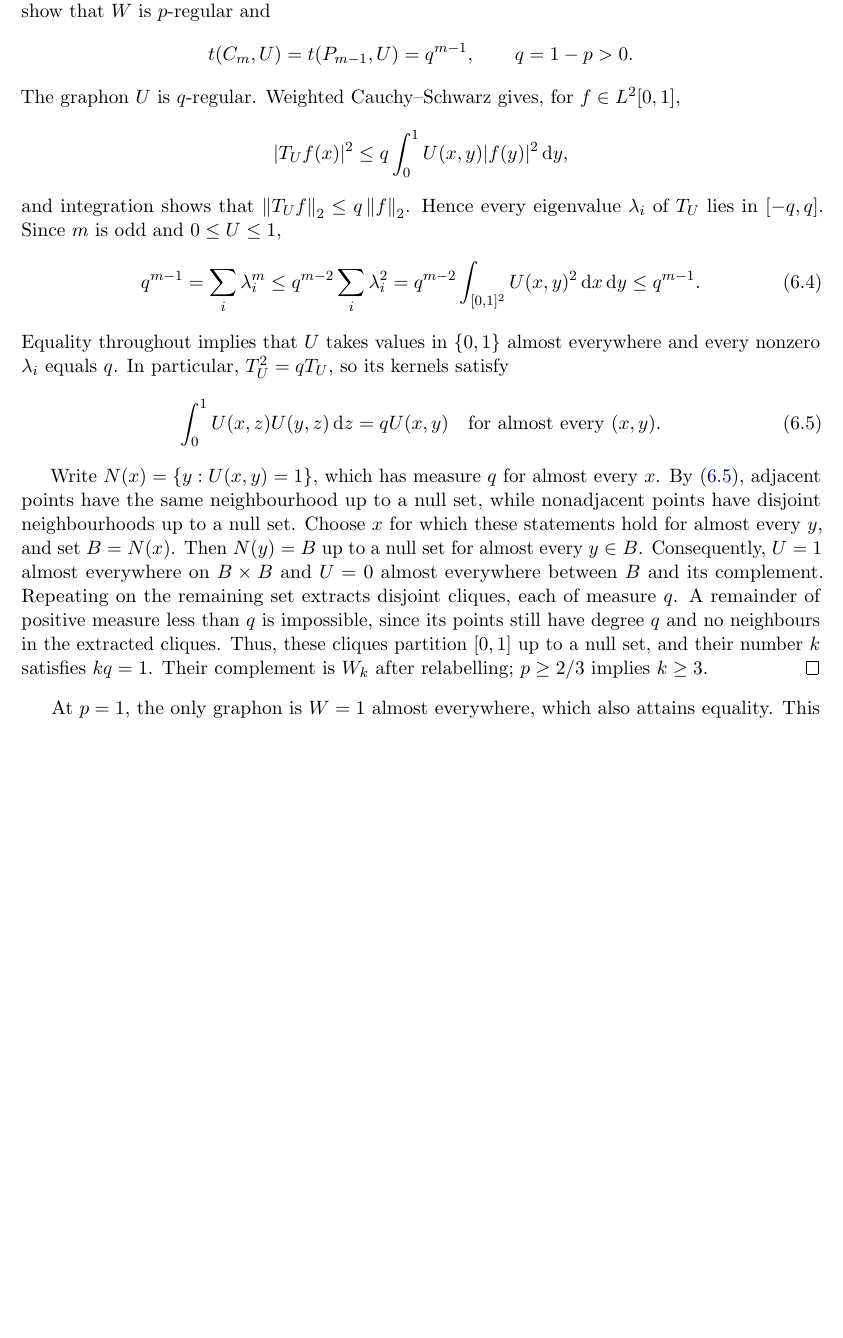
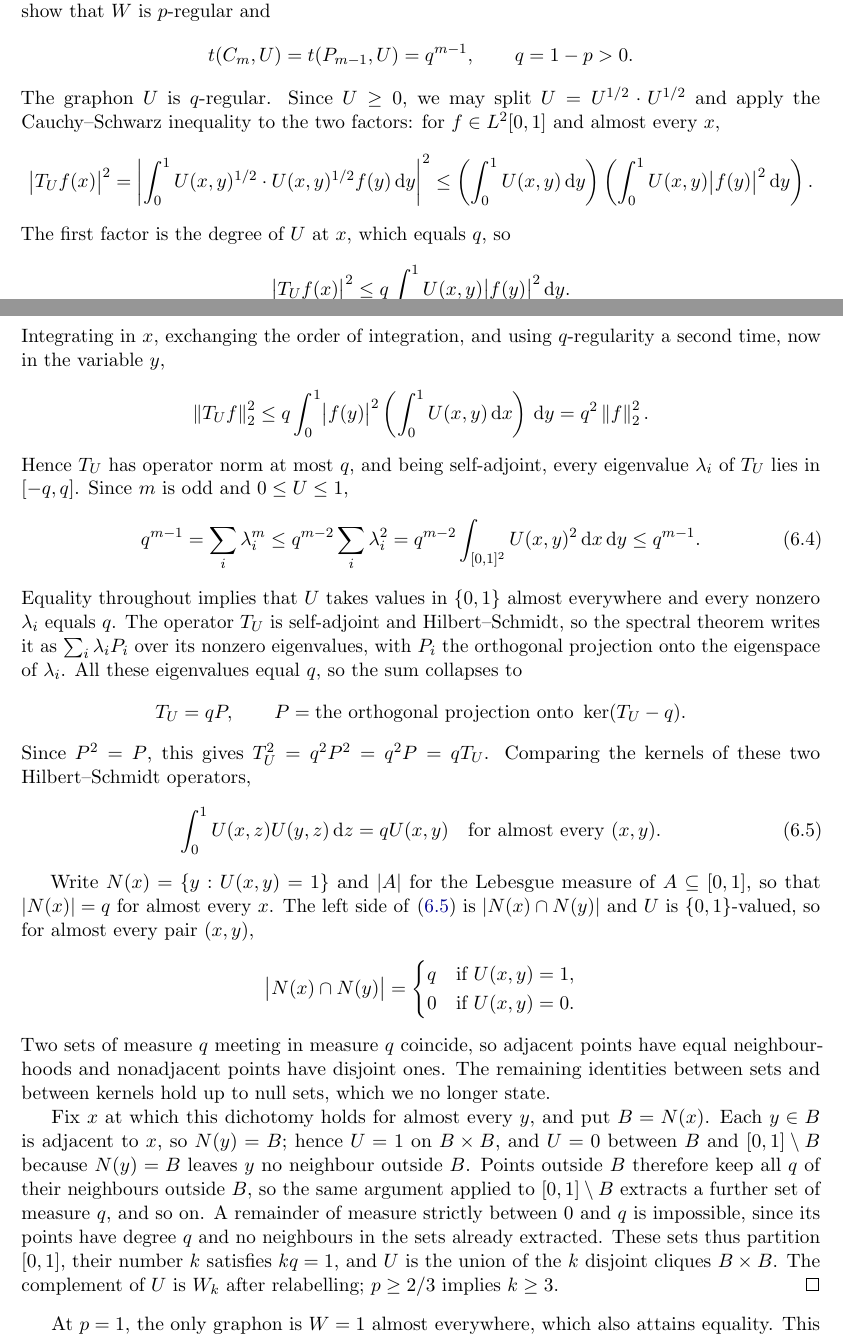
Before and after one commit to hongseok-yang/neural-combinatorics, a LaTeX paper (papers/oddcycle_bound/paper.tex): part of page 22 of 29 before the commit and two parts of pages 22 and 23 of 30 after it, the two joined at a grey line, cut so that both start at the same text, the shorter picture padded with empty space. Compiled offline with pdfLaTeX.

Commit message:
Update paper.tex

```diff
--- a/papers/oddcycle_bound/paper.tex
+++ b/papers/oddcycle_bound/paper.tex
@@ -1761,13 +1806,28 @@ Thus, a small one-colour gap also forces small degree variation, and equality re
     \tC mU=\tP{m-1}U=q^{m-1},\qquad q=1-p>0.
   \]
   The graphon $U$ is $q$-regular.
-  Weighted Cauchy--Schwarz gives, for $f\in L^2[0,1]$,
-  \[
-    |\Tker Uf(x)|^2
-    \le q\int_0^1 U(x,y)|f(y)|^2\dd y,
-  \]
-  and integration shows that $\norm{\Tker Uf}_2\le q\norm f_2$.
-  Hence every eigenvalue $\lambda_i$ of $\Tker U$ lies in $[-q,q]$.
+  Since $U\ge0$, we may split $U=U^{1/2}\cdot U^{1/2}$ and apply the Cauchy--Schwarz
+  inequality to the two factors: for $f\in L^2[0,1]$ and almost every $x$,
+  \[
+    \bigl|\Tker Uf(x)\bigr|^2
+    =\left|\int_0^1 U(x,y)^{1/2}\cdot U(x,y)^{1/2}f(y)\dd y\right|^2
+    \le\left(\int_0^1 U(x,y)\dd y\right)
+      \left(\int_0^1 U(x,y)\bigl|f(y)\bigr|^2\dd y\right).
+  \]
+  The first factor is the degree of $U$ at $x$, which equals $q$, so
+  \[
+    \bigl|\Tker Uf(x)\bigr|^2\le q\int_0^1 U(x,y)\bigl|f(y)\bigr|^2\dd y .
+  \]
+  Integrating in $x$, exchanging the order of integration, and using $q$-regularity a
+  second time, now in the variable $y$,
+  \[
+    \norm{\Tker Uf}_2^2
+    \le q\int_0^1\bigl|f(y)\bigr|^2
+      \left(\int_0^1 U(x,y)\dd x\right)\dd y
+    =q^2\norm f_2^2 .
+  \]
+  Hence $\Tker U$ has operator norm at most $q$, and being self-adjoint, every
+  eigenvalue $\lambda_i$ of $\Tker U$ lies in $[-q,q]$.
   Since $m$ is odd and $0\le U\le1$,
   \begin{equation}\label{eq:regular-complement-cycle}
     q^{m-1}=\sum_i\lambda_i^m
@@ -1776,21 +1836,39 @@ Thus, a small one-colour gap also forces small degree variation, and equality re
     \le q^{m-1}.
   \end{equation}
   Equality throughout implies that $U$ takes values in $\{0,1\}$ almost everywhere and every nonzero $\lambda_i$ equals $q$.
-  In particular, $\Tker U^2=q\Tker U$, so its kernels satisfy
+  The operator $\Tker U$ is self-adjoint and Hilbert--Schmidt, so the spectral theorem
+  writes it as $\sum_i\lambda_iP_i$ over its nonzero eigenvalues, with $P_i$ the
+  orthogonal projection onto the eigenspace of $\lambda_i$.
+  All these eigenvalues equal $q$, so the sum collapses to
+  \[
+    \Tker U=qP,
+    \qquad P=\text{the orthogonal projection onto }\ker(\Tker U-q).
+  \]
+  Since $P^2=P$, this gives $\Tker U^2=q^2P^2=q^2P=q\Tker U$.
+  Comparing the kernels of these two Hilbert--Schmidt operators,
   \begin{equation}\label{eq:equal-neighbourhoods}
     \int_0^1 U(x,z)U(y,z)\dd z=qU(x,y)
     \quad\text{for almost every }(x,y).
   \end{equation}
 
-  Write $N(x)=\{y:U(x,y)=1\}$, which has measure $q$ for almost every $x$.
-  By \eqref{eq:equal-neighbourhoods}, adjacent points have the same neighbourhood up to a null set, while nonadjacent points have disjoint neighbourhoods up to a null set.
-  Choose $x$ for which these statements hold for almost every $y$, and set $B=N(x)$.
-  Then $N(y)=B$ up to a null set for almost every $y\in B$.
-  Consequently, $U=1$ almost everywhere on $B\times B$ and $U=0$ almost everywhere between $B$ and its complement.
-  Repeating on the remaining set extracts disjoint cliques, each of measure $q$.
-  A remainder of positive measure less than $q$ is impossible, since its points still have degree $q$ and no neighbours in the extracted cliques.
-  Thus, these cliques partition $[0,1]$ up to a null set, and their number $k$ satisfies $kq=1$.
-  Their complement is $W_k$ after relabelling; $p\ge2/3$ implies $k\ge3$.
+  Write $N(x)=\{y:U(x,y)=1\}$ and $|A|$ for the Lebesgue measure of $A\subseteq[0,1]$, so that $|N(x)|=q$ for almost every $x$.
+  The left side of \eqref{eq:equal-neighbourhoods} is $|N(x)\cap N(y)|$ and $U$ is $\{0,1\}$-valued, so for almost every pair $(x,y)$,
+  \[
+    \bigl|N(x)\cap N(y)\bigr|
+    =\begin{cases}
+      q&\text{if }U(x,y)=1,\\
+      0&\text{if }U(x,y)=0.
+    \end{cases}
+  \]
+  Two sets of measure $q$ meeting in measure $q$ coincide, so adjacent points have equal neighbourhoods and nonadjacent points have disjoint ones.
+  The remaining identities between sets and between kernels hold up to null sets, which we no longer state.
+
+  Fix $x$ at which this dichotomy holds for almost every $y$, and put $B=N(x)$.
+  Each $y\in B$ is adjacent to $x$, so $N(y)=B$; hence $U=1$ on $B\times B$, and $U=0$ between $B$ and $[0,1]\setminus B$ because $N(y)=B$ leaves $y$ no neighbour outside $B$.
+  Points outside $B$ therefore keep all $q$ of their neighbours outside $B$, so the same argument applied to $[0,1]\setminus B$ extracts a further set of measure $q$, and so on.
+  A remainder of measure strictly between $0$ and $q$ is impossible, since its points have degree $q$ and no neighbours in the sets already extracted.
+  These sets thus partition $[0,1]$, their number $k$ satisfies $kq=1$, and $U$ is the union of the $k$ disjoint cliques $B\times B$.
+  The complement of $U$ is $W_k$ after relabelling; $p\ge2/3$ implies $k\ge3$.
 \end{proof}
 
 At $p=1$, the only graphon is $W=1$ almost everywhere, which also attains equality.
```
Also changed, not shown: papers/oddcycle_bound/paper.tex (69 more changed lines).
